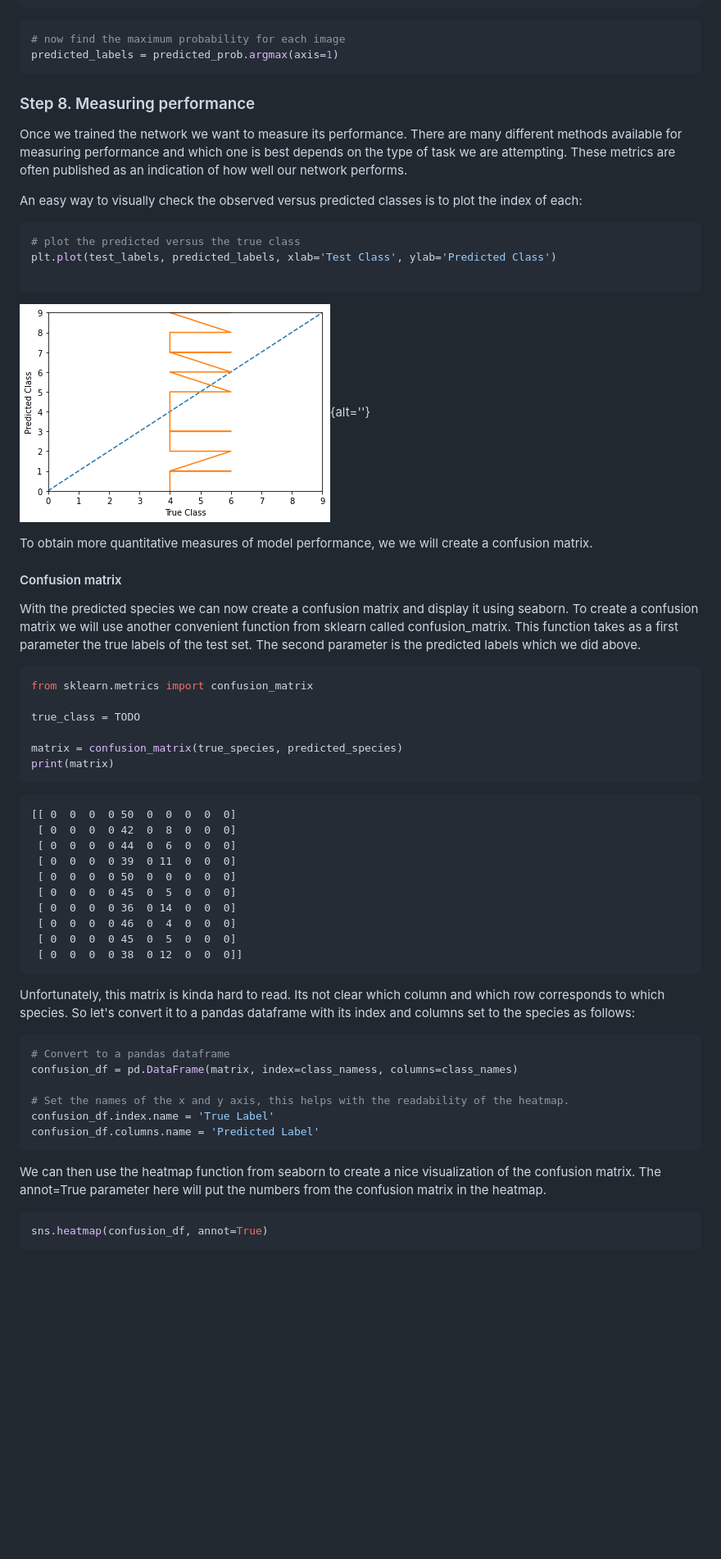
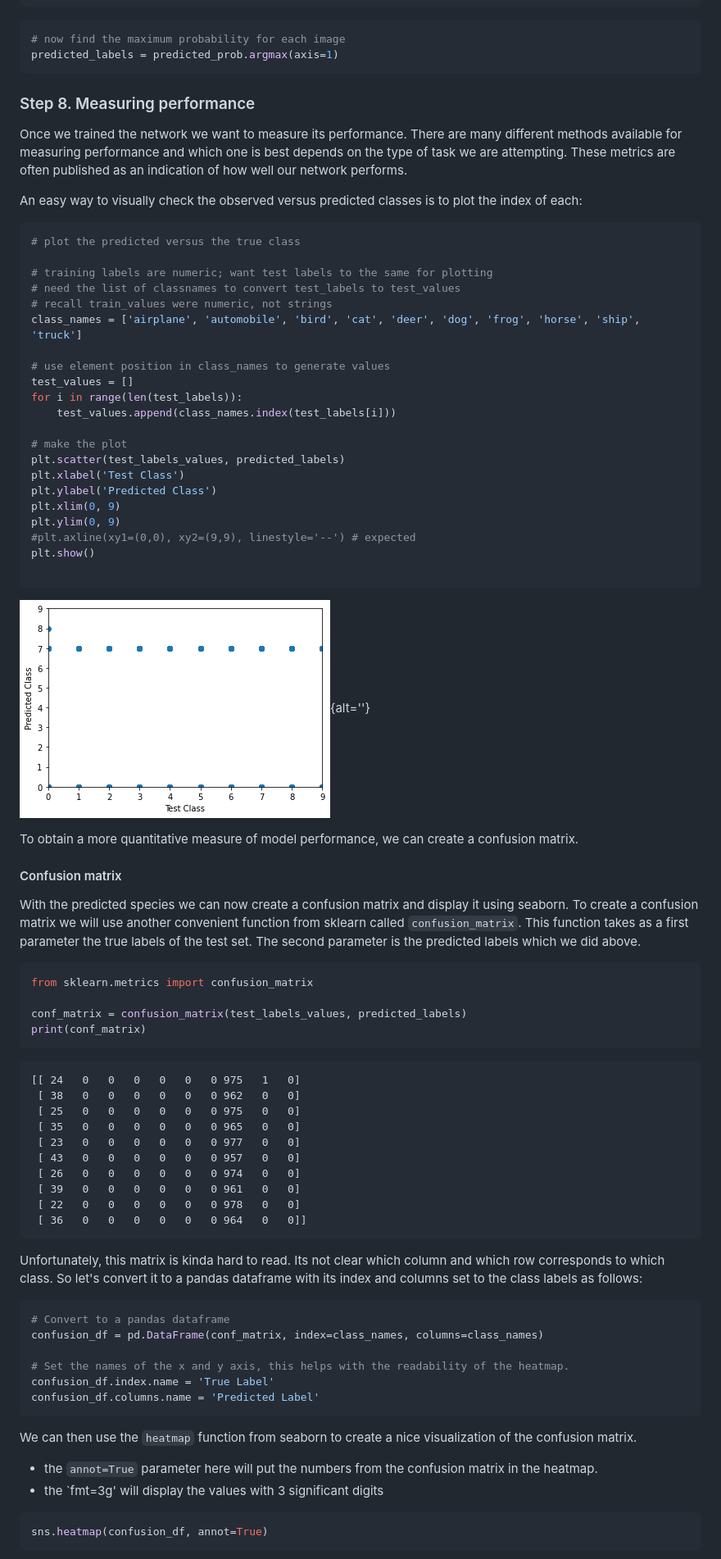
Before and after one commit to carpentries-incubator/intro-image-classification-cnn, a Markdown page: episodes/05-evaluate-predict-cnn.md, the part around one of its changes. Shown at 82% size. Rendered like a GitHub page; pictures changed too: episodes/fig/05_pred_v_true_plot_scatter.png (added); blank space fills up the shorter version.

````diff
--- a/episodes/05-evaluate-predict-cnn.md
+++ b/episodes/05-evaluate-predict-cnn.md
@@ -113,7 +115,6 @@ airplane  automobile      bird  ...     horse      ship     truck
 predicted_labels = predicted_prob.argmax(axis=1)
 ```
 
-
 ### Step 8. Measuring performance
 
 Once we trained the network we want to measure its performance. There are many different methods available for measuring performance and which one is best depends on the type of task we are attempting. These metrics are often published as an indication of how well our network performs.
@@ -122,53 +123,71 @@ An easy way to visually check the observed versus predicted classes is to plot t
 
 ```python
 # plot the predicted versus the true class
-plt.plot(test_labels, predicted_labels, xlab='Test Class', ylab='Predicted Class')
+
+# training labels are numeric; want test labels to the same for plotting
+# need the list of classnames to convert test_labels to test_values
+# recall train_values were numeric, not strings
+class_names = ['airplane', 'automobile', 'bird', 'cat', 'deer', 'dog', 'frog', 'horse', 'ship', 'truck']
+
+# use element position in class_names to generate values
+test_values = []
+for i in range(len(test_labels)):
+    test_values.append(class_names.index(test_labels[i]))
+
+# make the plot
+plt.scatter(test_labels_values, predicted_labels)
+plt.xlabel('Test Class')
+plt.ylabel('Predicted Class')
+plt.xlim(0, 9)
+plt.ylim(0, 9)
+#plt.axline(xy1=(0,0), xy2=(9,9), linestyle='--') # expected
+plt.show()
 
 ```
 
-![](fig/05_pred_v_true_plot.png){alt=''}
+![](fig/05_pred_v_true_plot_scatter.png){alt=''}
 
 
-To obtain more quantitative measures of model performance, we we will create a confusion matrix.
+To obtain a more quantitative measure of model performance, we can create a confusion matrix.
 
 
 #### Confusion matrix
 
-With the predicted species we can now create a confusion matrix and display it using seaborn. To create a confusion matrix we will use another convenient function from sklearn called confusion_matrix. This function takes as a first parameter the true labels of the test set. The second parameter is the predicted labels which we did above.
+With the predicted species we can now create a confusion matrix and display it using seaborn. To create a confusion matrix we will use another convenient function from sklearn called `confusion_matrix`. This function takes as a first parameter the true labels of the test set. The second parameter is the predicted labels which we did above.
 
 ```python
 from sklearn.metrics import confusion_matrix
 
-true_class = TODO
-
-matrix = confusion_matrix(true_species, predicted_species)
-print(matrix)
+conf_matrix = confusion_matrix(test_labels_values, predicted_labels)
+print(conf_matrix)
 ```
 ```output
-[[ 0  0  0  0 50  0  0  0  0  0]
- [ 0  0  0  0 42  0  8  0  0  0]
- [ 0  0  0  0 44  0  6  0  0  0]
- [ 0  0  0  0 39  0 11  0  0  0]
- [ 0  0  0  0 50  0  0  0  0  0]
- [ 0  0  0  0 45  0  5  0  0  0]
- [ 0  0  0  0 36  0 14  0  0  0]
- [ 0  0  0  0 46  0  4  0  0  0]
- [ 0  0  0  0 45  0  5  0  0  0]
- [ 0  0  0  0 38  0 12  0  0  0]]
+[[ 24   0   0   0   0   0   0 975   1   0]
+ [ 38   0   0   0   0   0   0 962   0   0]
+ [ 25   0   0   0   0   0   0 975   0   0]
+ [ 35   0   0   0   0   0   0 965   0   0]
+ [ 23   0   0   0   0   0   0 977   0   0]
+ [ 43   0   0   0   0   0   0 957   0   0]
+ [ 26   0   0   0   0   0   0 974   0   0]
+ [ 39   0   0   0   0   0   0 961   0   0]
+ [ 22   0   0   0   0   0   0 978   0   0]
+ [ 36   0   0   0   0   0   0 964   0   0]]
  ```
 
-Unfortunately, this matrix is kinda hard to read. Its not clear which column and which row corresponds to which species. So let's convert it to a pandas dataframe with its index and columns set to the species as follows:
+Unfortunately, this matrix is kinda hard to read. Its not clear which column and which row corresponds to which class. So let's convert it to a pandas dataframe with its index and columns set to the class labels as follows:
 
 ```python
 # Convert to a pandas dataframe
-confusion_df = pd.DataFrame(matrix, index=class_namess, columns=class_names)
+confusion_df = pd.DataFrame(conf_matrix, index=class_names, columns=class_names)
 
 # Set the names of the x and y axis, this helps with the readability of the heatmap.
 confusion_df.index.name = 'True Label'
 confusion_df.columns.name = 'Predicted Label'
 ```
 
-We can then use the heatmap function from seaborn to create a nice visualization of the confusion matrix. The annot=True parameter here will put the numbers from the confusion matrix in the heatmap.
+We can then use the `heatmap` function from seaborn to create a nice visualization of the confusion matrix.
+- the `annot=True` parameter here will put the numbers from the confusion matrix in the heatmap.
+ - the `fmt=3g' will display the values with 3 significant digits
 
 ```python
 sns.heatmap(confusion_df, annot=True)
````
Also changed, not shown: other parts of episodes/05-evaluate-predict-cnn.md (+62 -87 lines), episodes/fig/05_pred_v_true_confusion_matrix.png, 1 other file.
